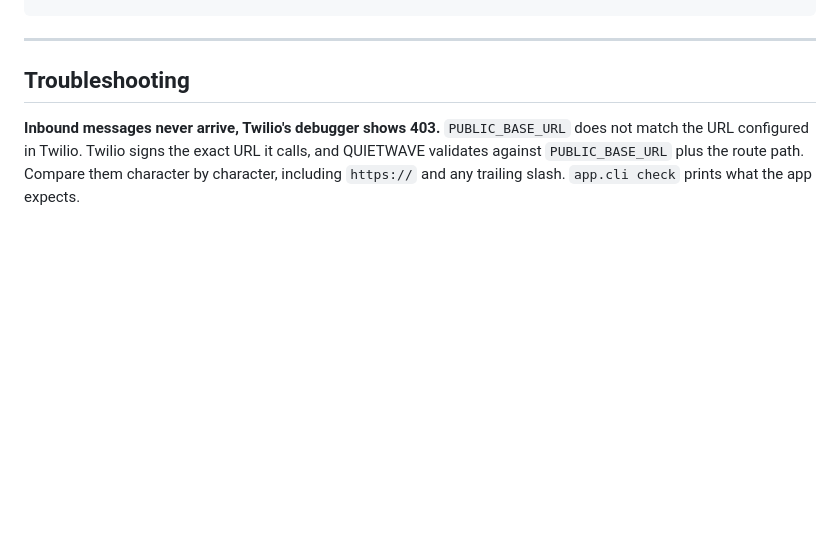
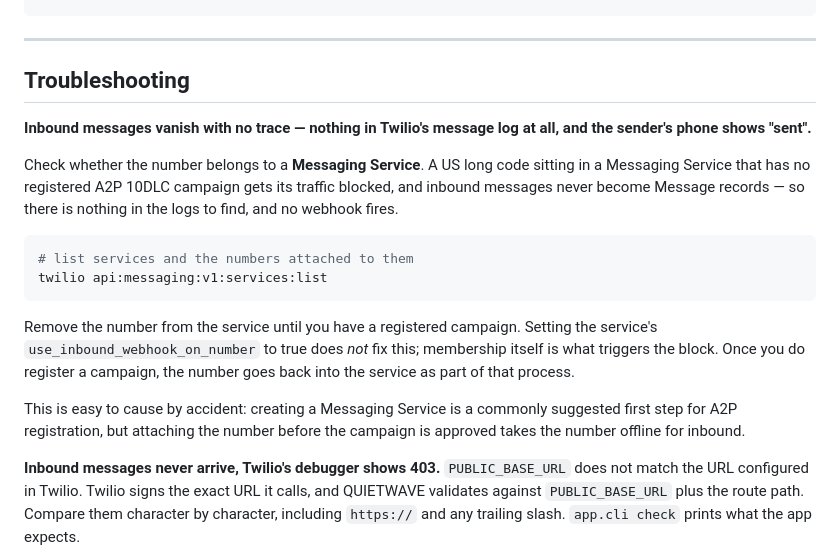
Before and after one commit to L30N1Dz/quietwave, a Markdown page: deploy/README.md, the part around the change. GitHub-like rendering; blank space fills up the shorter version.

Commit message:
Document the Messaging Service trap that silently kills inbound
Attaching a US long code to a Messaging Service that has no registered A2P
10DLC campaign blocks the number in both directions. Inbound messages are
dropped before they become Message records, so Twilio's logs show nothing
whatsoever and the sender's handset still reports "sent" -- there is no error
anywhere to lead you to the cause.

This is an easy trap to walk into, because creating a Messaging Service is
commonly suggested as the first step of A2P registration, and attaching the
number before the campaign is approved takes it offline.

Worth recording precisely: setting the service's use_inbound_webhook_on_number
to true does NOT fix it. Membership itself triggers the block; the number has
to leave the service until a campaign is registered.

Co-Authored-By: Claude Opus 5 <noreply@anthropic.com>

````diff
--- a/deploy/README.md
+++ b/deploy/README.md
@@ -105,6 +105,28 @@ tar czf /backup/quietwave-media-$(date +%F).tar.gz -C /opt/quietwave/data media
 
 ## Troubleshooting
 
+**Inbound messages vanish with no trace — nothing in Twilio's message log
+at all, and the sender's phone shows "sent".**
+
+Check whether the number belongs to a **Messaging Service**. A US long code
+sitting in a Messaging Service that has no registered A2P 10DLC campaign gets
+its traffic blocked, and inbound messages never become Message records — so
+there is nothing in the logs to find, and no webhook fires.
+
+```bash
+# list services and the numbers attached to them
+twilio api:messaging:v1:services:list
+```
+
+Remove the number from the service until you have a registered campaign.
+Setting the service's `use_inbound_webhook_on_number` to true does *not* fix
+this; membership itself is what triggers the block. Once you do register a
+campaign, the number goes back into the service as part of that process.
+
+This is easy to cause by accident: creating a Messaging Service is a commonly
+suggested first step for A2P registration, but attaching the number before the
+campaign is approved takes the number offline for inbound.
+
 **Inbound messages never arrive, Twilio's debugger shows 403.**
 `PUBLIC_BASE_URL` does not match the URL configured in Twilio. Twilio signs the
 exact URL it calls, and QUIETWAVE validates against `PUBLIC_BASE_URL` plus the
````
Also changed, not shown: README.md (+9 -1 lines).
